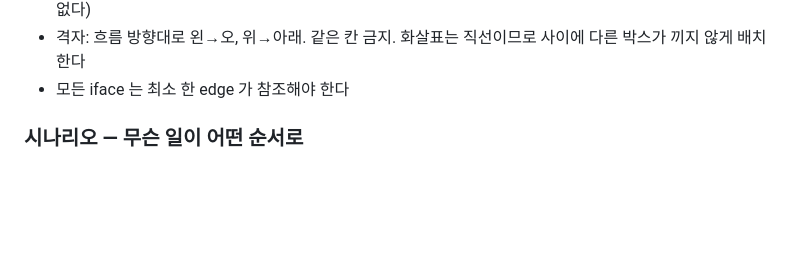
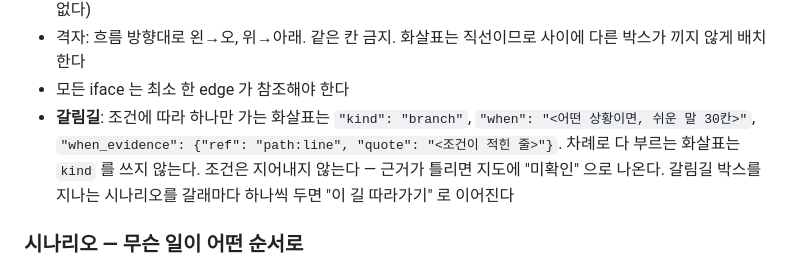
Before and after one commit to raki-1203/raki-claude-plugins, a Markdown page: skills/eli5/SKILL.md, the part around the change. GitHub-like rendering; blank space fills up the shorter version.

```diff
--- a/skills/eli5/SKILL.md
+++ b/skills/eli5/SKILL.md
@@ -131,6 +131,7 @@ python3 "$SKILL/bin/graft_prep.py" --root "$ROOT" --out-dir "<$OUT 의 $ROOT 상
 - `rules[]` 는 "A 는 B 를 import 하지 않는다" 같은 설계 규칙. **`graft` 등급 금지** (부재는 callers 로 증명할 수 없다)
 - 격자: 흐름 방향대로 왼→오, 위→아래. 같은 칸 금지. 화살표는 직선이므로 사이에 다른 박스가 끼지 않게 배치한다
 - 모든 iface 는 최소 한 edge 가 참조해야 한다
+- **갈림길**: 조건에 따라 하나만 가는 화살표는 `"kind": "branch"`, `"when": "<어떤 상황이면, 쉬운 말 30칸>"`, `"when_evidence": {"ref": "path:line", "quote": "<조건이 적힌 줄>"}`. 차례로 다 부르는 화살표는 `kind` 를 쓰지 않는다. 조건은 지어내지 않는다 — 근거가 틀리면 지도에 "미확인" 으로 나온다. 갈림길 박스를 지나는 시나리오를 갈래마다 하나씩 두면 "이 길 따라가기" 로 이어진다
 
 ### 시나리오 — 무슨 일이 어떤 순서로
 
```
Also changed, not shown: CHANGELOG.md (+1 -0 lines).
